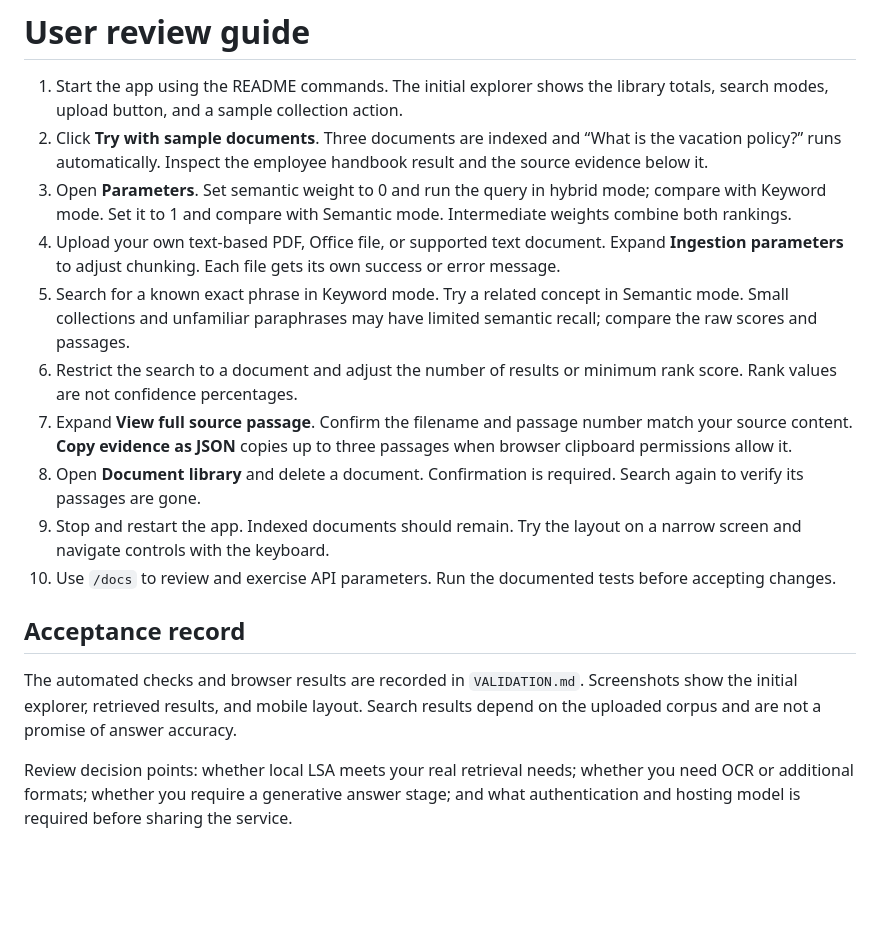
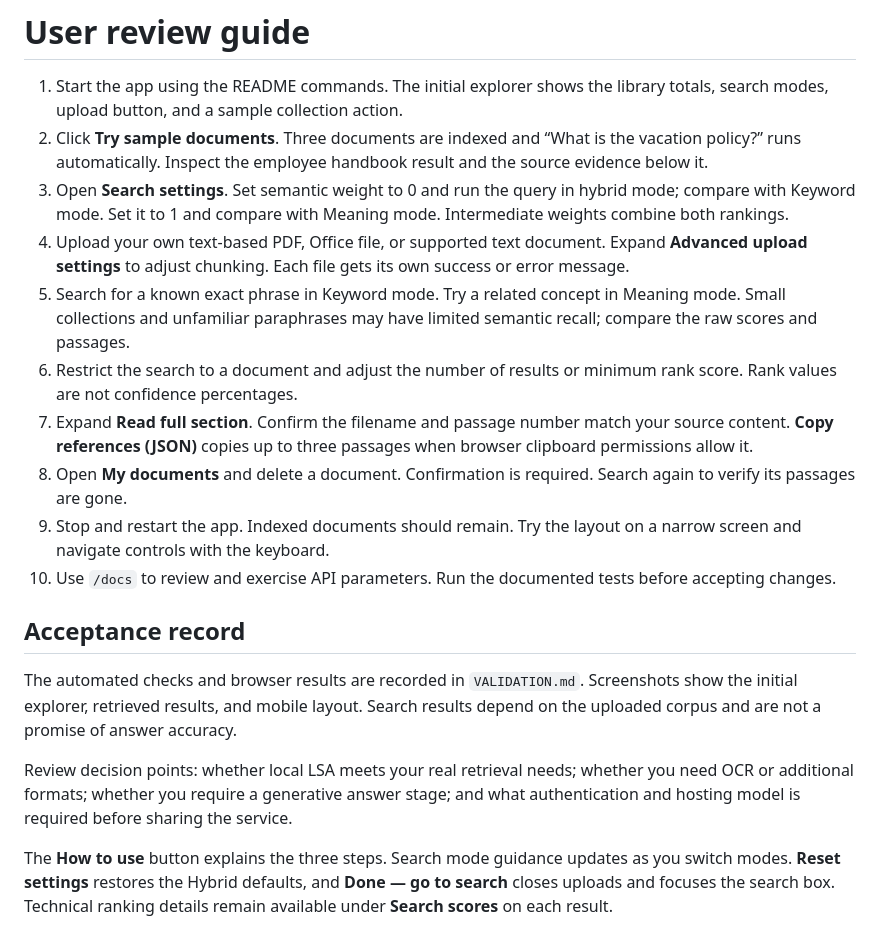
Before and after one commit to AinaSyazzweenSuraya/Hybrid-Search-System-RAG, a Markdown page: docs/USER_REVIEW.md, the part around the change. Drawn GitHub-style; blank space fills up the shorter version.

```diff
--- a/docs/USER_REVIEW.md
+++ b/docs/USER_REVIEW.md
@@ -1,13 +1,13 @@
 # User review guide
 
 1. Start the app using the README commands. The initial explorer shows the library totals, search modes, upload button, and a sample collection action.
-2. Click **Try with sample documents**. Three documents are indexed and “What is the vacation policy?” runs automatically. Inspect the employee handbook result and the source evidence below it.
-3. Open **Parameters**. Set semantic weight to 0 and run the query in hybrid mode; compare with Keyword mode. Set it to 1 and compare with Semantic mode. Intermediate weights combine both rankings.
-4. Upload your own text-based PDF, Office file, or supported text document. Expand **Ingestion parameters** to adjust chunking. Each file gets its own success or error message.
-5. Search for a known exact phrase in Keyword mode. Try a related concept in Semantic mode. Small collections and unfamiliar paraphrases may have limited semantic recall; compare the raw scores and passages.
+2. Click **Try sample documents**. Three documents are indexed and “What is the vacation policy?” runs automatically. Inspect the employee handbook result and the source evidence below it.
+3. Open **Search settings**. Set semantic weight to 0 and run the query in hybrid mode; compare with Keyword mode. Set it to 1 and compare with Meaning mode. Intermediate weights combine both rankings.
+4. Upload your own text-based PDF, Office file, or supported text document. Expand **Advanced upload settings** to adjust chunking. Each file gets its own success or error message.
+5. Search for a known exact phrase in Keyword mode. Try a related concept in Meaning mode. Small collections and unfamiliar paraphrases may have limited semantic recall; compare the raw scores and passages.
 6. Restrict the search to a document and adjust the number of results or minimum rank score. Rank values are not confidence percentages.
-7. Expand **View full source passage**. Confirm the filename and passage number match your source content. **Copy evidence as JSON** copies up to three passages when browser clipboard permissions allow it.
-8. Open **Document library** and delete a document. Confirmation is required. Search again to verify its passages are gone.
+7. Expand **Read full section**. Confirm the filename and passage number match your source content. **Copy references (JSON)** copies up to three passages when browser clipboard permissions allow it.
+8. Open **My documents** and delete a document. Confirmation is required. Search again to verify its passages are gone.
 9. Stop and restart the app. Indexed documents should remain. Try the layout on a narrow screen and navigate controls with the keyboard.
 10. Use `/docs` to review and exercise API parameters. Run the documented tests before accepting changes.
 
@@ -16,3 +16,5 @@
 The automated checks and browser results are recorded in `VALIDATION.md`. Screenshots show the initial explorer, retrieved results, and mobile layout. Search results depend on the uploaded corpus and are not a promise of answer accuracy.
 
 Review decision points: whether local LSA meets your real retrieval needs; whether you need OCR or additional formats; whether you require a generative answer stage; and what authentication and hosting model is required before sharing the service.
+
+The **How to use** button explains the three steps. Search mode guidance updates as you switch modes. **Reset settings** restores the Hybrid defaults, and **Done — go to search** closes uploads and focuses the search box. Technical ranking details remain available under **Search scores** on each result.
```
Also changed, not shown: README.md (+5 -3 lines), docs/VALIDATION.md (+4 -0 lines), docs/screenshots/explorer.png, docs/screenshots/mobile.png, docs/screenshots/results.png, 5 other files.
